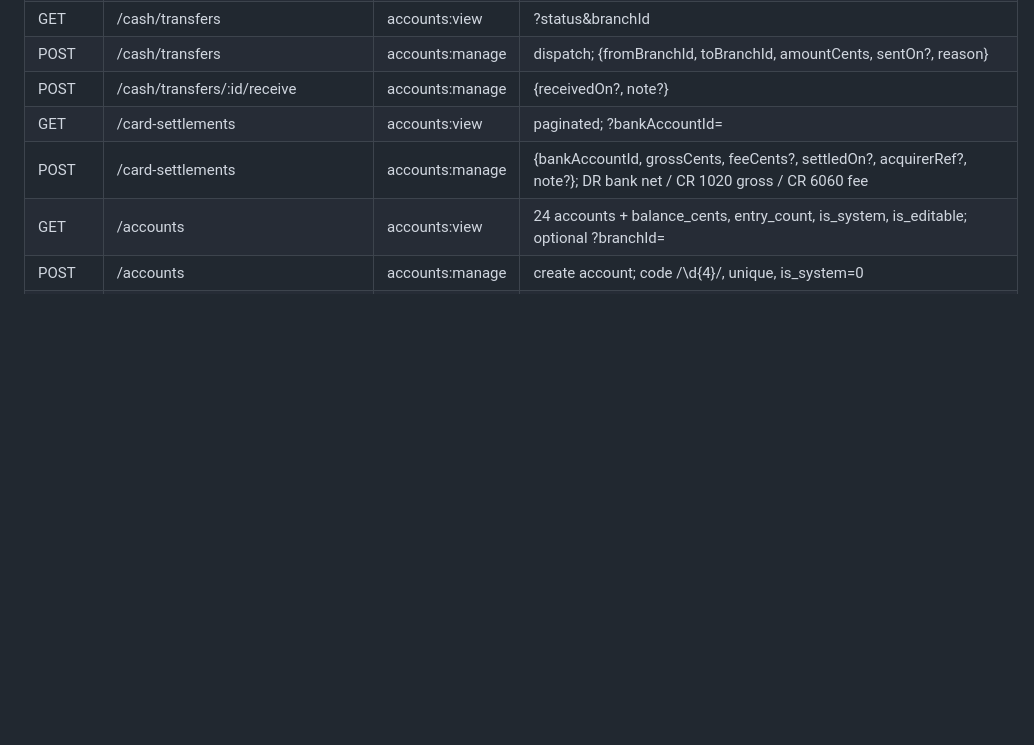
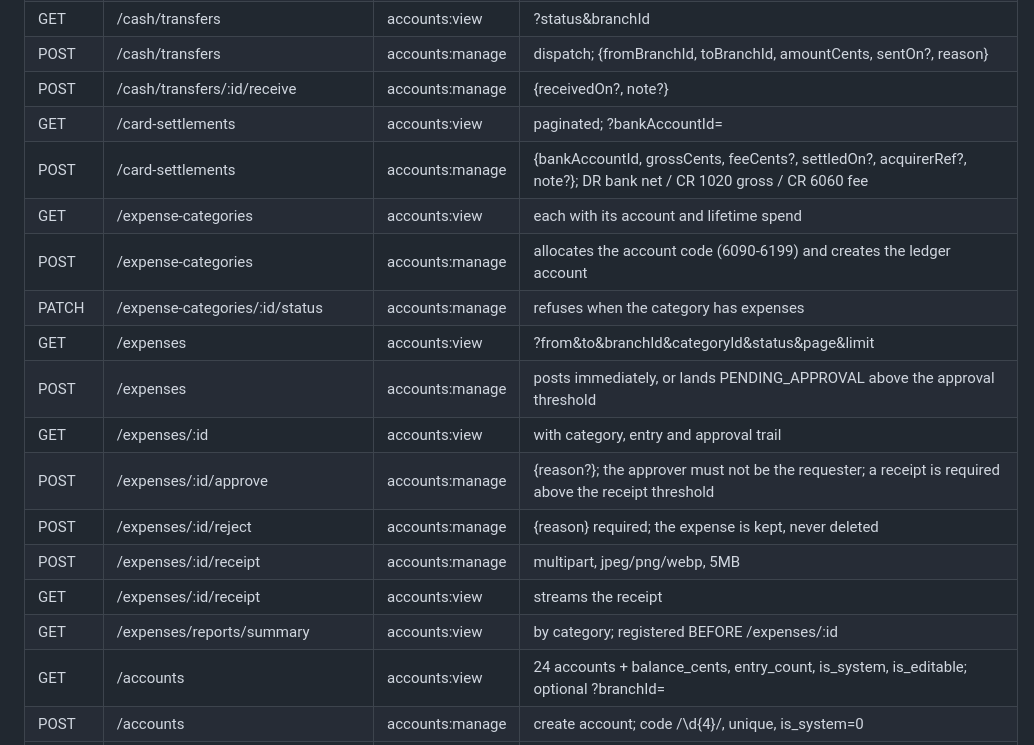
Before and after one commit to Thufailahamed/gold-1, a Markdown page: docs/api.md, the part around the change. Drawn GitHub-style; blank space fills up the shorter version.

```diff
--- a/docs/api.md
+++ b/docs/api.md
@@ -74,6 +74,17 @@ Lists accept `?search=&page=&limit=&sort=` and return `{ rows, total }`.
 | POST | /cash/transfers/:id/receive | accounts:manage | {receivedOn?, note?} |
 | GET | /card-settlements | accounts:view | paginated; ?bankAccountId= |
 | POST | /card-settlements | accounts:manage | {bankAccountId, grossCents, feeCents?, settledOn?, acquirerRef?, note?}; DR bank net / CR 1020 gross / CR 6060 fee |
+| GET | /expense-categories | accounts:view | each with its account and lifetime spend |
+| POST | /expense-categories | accounts:manage | allocates the account code (6090-6199) and creates the ledger account |
+| PATCH | /expense-categories/:id/status | accounts:manage | refuses when the category has expenses |
+| GET | /expenses | accounts:view | ?from&to&branchId&categoryId&status&page&limit |
+| POST | /expenses | accounts:manage | posts immediately, or lands PENDING_APPROVAL above the approval threshold |
+| GET | /expenses/:id | accounts:view | with category, entry and approval trail |
+| POST | /expenses/:id/approve | accounts:manage | {reason?}; the approver must not be the requester; a receipt is required above the receipt threshold |
+| POST | /expenses/:id/reject | accounts:manage | {reason} required; the expense is kept, never deleted |
+| POST | /expenses/:id/receipt | accounts:manage | multipart, jpeg/png/webp, 5MB |
+| GET | /expenses/:id/receipt | accounts:view | streams the receipt |
+| GET | /expenses/reports/summary | accounts:view | by category; registered BEFORE /expenses/:id |
 | GET | /accounts | accounts:view | 24 accounts + balance_cents, entry_count, is_system, is_editable; optional ?branchId= |
 | POST | /accounts | accounts:manage | create account; code /\d{4}/, unique, is_system=0 |
 | PATCH | /accounts/:code | accounts:manage | rename/describe; refuses system accounts and any account with journal lines |
```
Also changed, not shown: docs/database.md (+36 -0 lines), docs/gold-accounting.md (+42 -3 lines).
